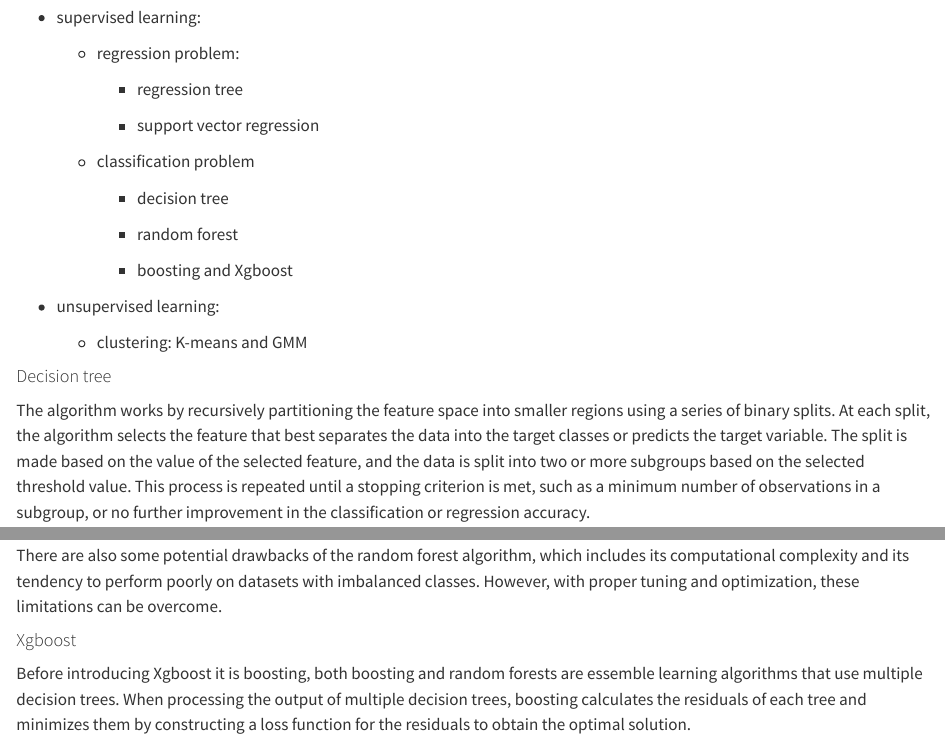
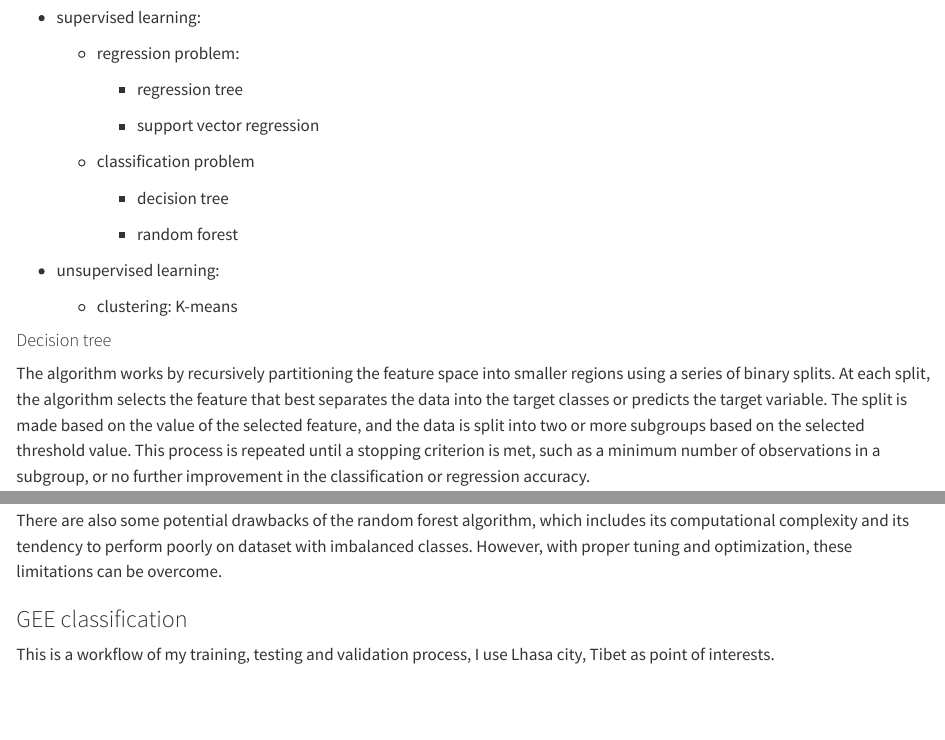
Before and after one commit to GIScodingMo/CASA0023-learning-diary, a Quarto document (week6.qmd): the page in a window 1100 px wide, from 210 px down, and a second part further down, joined at a grey line. Rendered offline with R 4.5, knitr and Pandoc in place of Quarto, with nearby package versions.

Commit message:
reduce depth

```diff
--- a/week6.qmd
+++ b/week6.qmd
@@ -20,11 +20,9 @@ This week I learned how to build a model to solve classification problem.
 
         -   random forest
 
-        -   boosting and Xgboost
-
 -   unsupervised learning:
 
-    -   clustering: K-means and GMM
+    -   clustering: K-means
 
 #### Decision tree
 
@@ -56,8 +54,4 @@ Then, the sampling data will be input into different decision tree, finally, the
 
 ![Flow of random forest](docs/image/rf.webp)
 
-There are also some potential drawbacks of the random forest algorithm, which includes its computational complexity and its tendency to perform poorly on datasets with imbalanced classes. However, with proper tuning and optimization, these limitations can be overcome.
-
-#### Xgboost
-
-Before introducing Xgboost it is boosting, both boosting and random forests are essemble learning algorithms that use multiple decision trees. When processing the output of multiple decision trees, boosting calculates the residuals of each tree and minimizes them by constructing a loss function for the residuals to obtain the optimal solution.
+There are also some potential drawbacks of the random forest algorithm, which includes its computational complexity and its tendency to perform poorly on dataset with imbalanced classes. However, with proper tuning and optimization, these limitations can be overcome.
```
Also changed, not shown: docs/search.json, week6.qmd (12 more changed lines), 1 other file.
